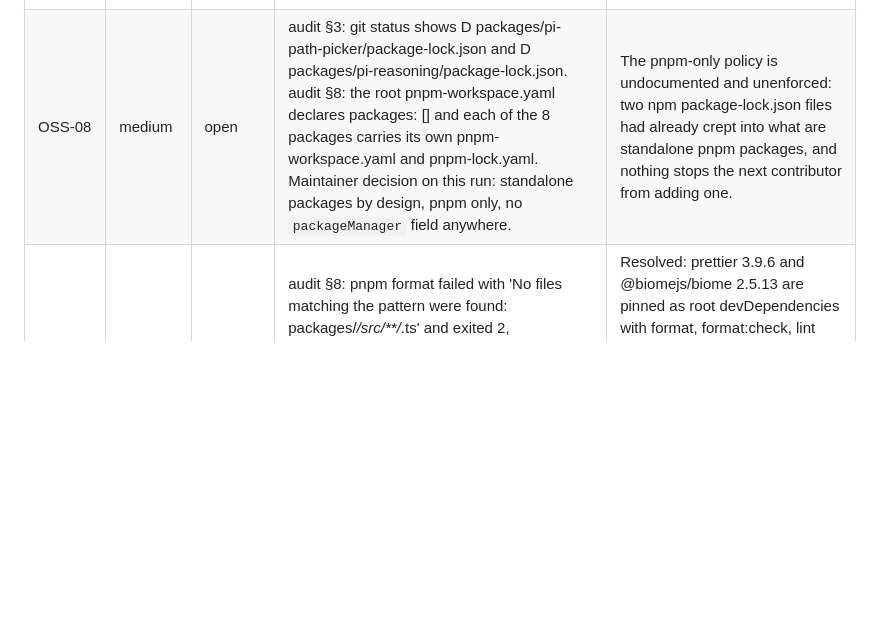
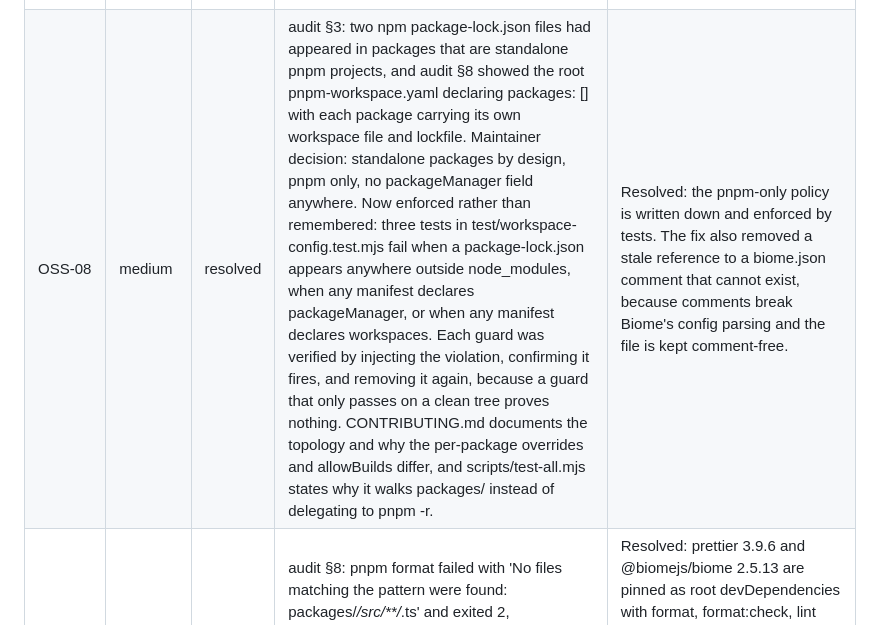
Before and after one commit to pixu1980/pi-coding-agent-extensions, a Markdown page: docs/reviews/oss.md, the part around the change. Rendered like a GitHub page; blank space fills up the shorter version.

```diff
--- a/docs/reviews/oss.md
+++ b/docs/reviews/oss.md
@@ -54,7 +54,7 @@ flipped to resolved and kept one run for visibility, then removed.
 | OSS-05 | high | resolved | audit §6: git log --merges reported 0 merge commits, one author across three addresses, and docs/ held only adr and handoff with GOVERNANCE.md and MAINTAINERS.md MISSING. Measured while writing the fix: 253 commits, and exactly one pull request has ever been opened in the repository, by a bot, still unmerged. GOVERNANCE.md now states the single-maintainer model, which decisions require an ADR, that records are immutable once accepted and superseded rather than edited, the manual issue-to-merge gate, the promotion criteria for a second maintainer, and what the model costs. Linked from README.md. | Resolved: who decides is no longer undocumented. The document is careful about the difference between a path that is written and one that has been exercised, because no outside contribution has ever been merged here, and a newcomer reading a documented process could easily mistake it for a working track record. |
 | OSS-06 | high | open | audit §6 and §11: no FUNDING.yml, no funding field in any of the 9 package.json files, and no sponsors surface. Now in place: .github/FUNDING.yml declaring `github: pixu1980`, FUNDING.md stating what money pays for and what it never buys, a Funding and donor boundary section in GOVERNANCE.md, and a funding pointer in README.md placed below the install instructions. Still open: GitHub Sponsors enrollment and the repository Sponsorships setting are account-level actions only the maintainer can take. Checked from outside and found ambiguous rather than conclusive: the sponsors URL resolves and titles as a Sponsor page, unlike an account that is not enrolled, but it carries no priced tier, so an enabled button may lead to a profile with nothing on it. | The project still has no live funding surface. The policy, the boundary and the FUNDING.yml are written, and the boundary is the part that matters most because it is the one that stops a donor forming an expectation the project will not meet. Until enrollment and the repository setting are done, the Sponsor button either does not appear or leads nowhere useful. |
 | OSS-07 | high | resolved | audit §3: the tree carried 9 modified package.json and 2 deleted package-lock.json, and audit §4 showed all 8 packages detected as release-worthy. Maintainer decision: the bump was intentional and the removal of the npm lockfiles and of the `packageManager` field was part of it. | Resolved: the bump landed as its own commit, together with the regenerated per-package lockfiles, the removal of the two npm lockfiles and the removal of the cooldown. git status --porcelain is clean and the release path runs again. |
-| OSS-08 | medium | open | audit §3: git status shows D packages/pi-path-picker/package-lock.json and D packages/pi-reasoning/package-lock.json. audit §8: the root pnpm-workspace.yaml declares packages: [] and each of the 8 packages carries its own pnpm-workspace.yaml and pnpm-lock.yaml. Maintainer decision on this run: standalone packages by design, pnpm only, no `packageManager` field anywhere. | The pnpm-only policy is undocumented and unenforced: two npm package-lock.json files had already crept into what are standalone pnpm packages, and nothing stops the next contributor from adding one. |
+| OSS-08 | medium | resolved | audit §3: two npm package-lock.json files had appeared in packages that are standalone pnpm projects, and audit §8 showed the root pnpm-workspace.yaml declaring packages: [] with each package carrying its own workspace file and lockfile. Maintainer decision: standalone packages by design, pnpm only, no packageManager field anywhere. Now enforced rather than remembered: three tests in test/workspace-config.test.mjs fail when a package-lock.json appears anywhere outside node_modules, when any manifest declares packageManager, or when any manifest declares workspaces. Each guard was verified by injecting the violation, confirming it fires, and removing it again, because a guard that only passes on a clean tree proves nothing. CONTRIBUTING.md documents the topology and why the per-package overrides and allowBuilds differ, and scripts/test-all.mjs states why it walks packages/ instead of delegating to pnpm -r. | Resolved: the pnpm-only policy is written down and enforced by tests. The fix also removed a stale reference to a biome.json comment that cannot exist, because comments break Biome's config parsing and the file is kept comment-free. |
 | OSS-09 | high | resolved | audit §8: pnpm format failed with 'No files matching the pattern were found: packages/*/src/**/*.ts' and exited 2, packages/*/src did not exist, prettier was absent from root devDependencies, and the lint script was echo 'No linter configured yet'. docs/handoff/04 records that the previous ESLint pass lived in /tmp and no dependency was added. | Resolved: prettier 3.9.6 and @biomejs/biome 2.5.13 are pinned as root devDependencies with format, format:check, lint and lint:fix wired, the repository is reformatted, and test/style-gate.test.mjs proves that prettier accepts every hand-written file and that the linter reports a violation rather than being a placeholder. |
 | OSS-10 | high | resolved | audit §9: 12 lines reading 'set this to true or false' under allowBuilds in pi-ask, pi-path-picker and pi-web. Reproduced: pnpm test exited 1 in pi-mcp, pi-path-picker and pi-web with ERR_PNPM_IGNORED_BUILDS naming @google/genai, esbuild and protobufjs, and pnpm typecheck failed in pi-ask and pi-web. The scope was wider than first measured: pi-mcp, pi-reasoning, pi-sessions and pi-statusline carried no allowBuilds block at all, and pnpm writes the placeholder itself when it finds ignored builds nobody has decided about. | Resolved: all eight packages now declare allowBuilds explicitly with @google/genai, esbuild and protobufjs set to false, matching the pi-cursor precedent, and test/workspace-config.test.mjs fails if the placeholder reappears anywhere in a yaml or json file or if any value is not a boolean. pnpm test and pnpm typecheck now exit 0 in every package, where before they failed in three and two respectively. |
 | OSS-11  | medium   | open   | audit §10: packages/pi-mcp/lib/_app-bridge.bundle.js is 295508 bytes, tracked in git and present in the npm tarball as package/lib/_app-bridge.bundle.js; no package defines a build script; the file is served at runtime from lib/_ui-server.ts line 362 and referenced by lib/_host-html-template.ts line 4.                                          | pi-mcp publishes a 295 KB minified bundle that no script in the repository builds, so neither a contributor nor a security reviewer can review what ships or reproduce it.                                                 |
```
Also changed, not shown: docs/plans/oss.md (+7 -7 lines).
